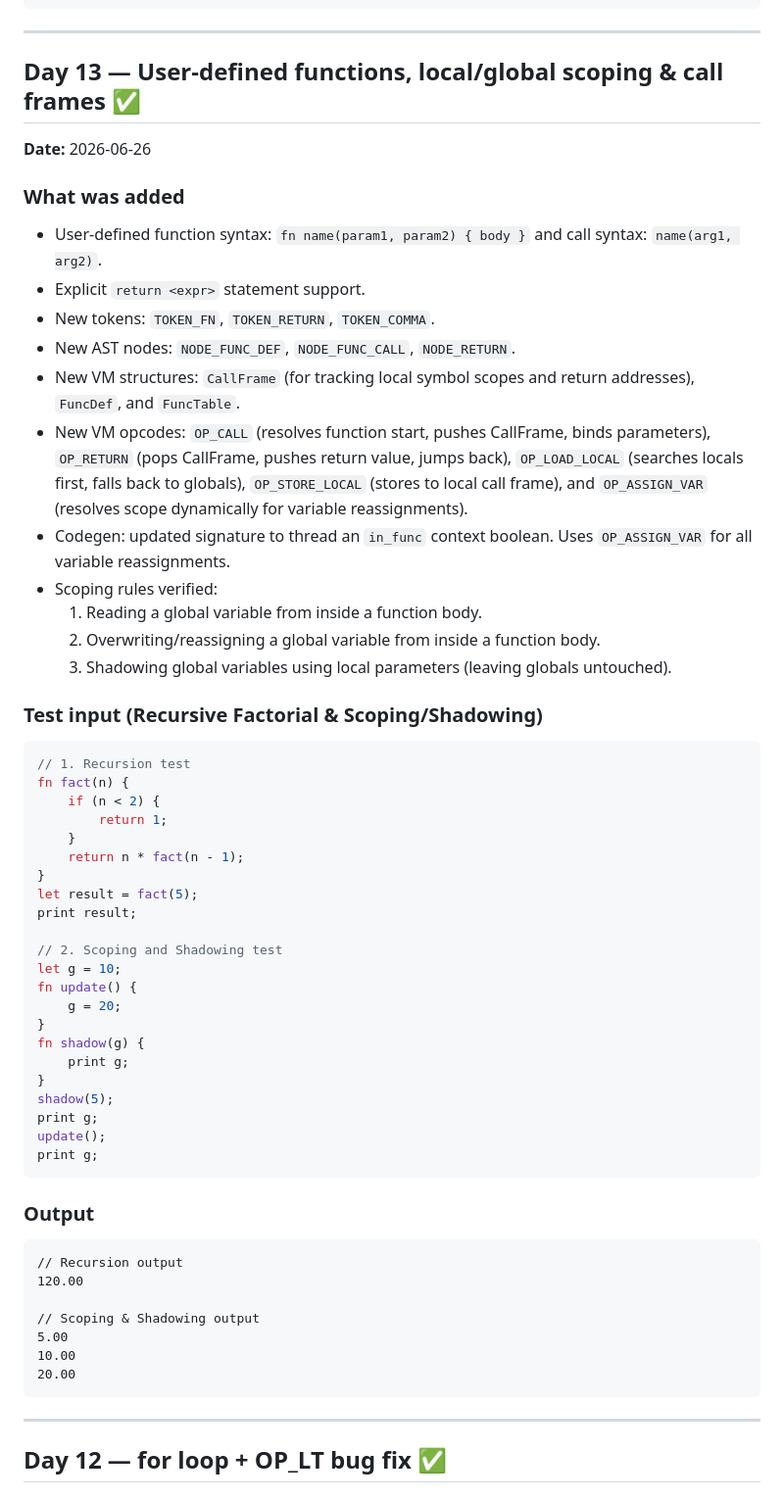
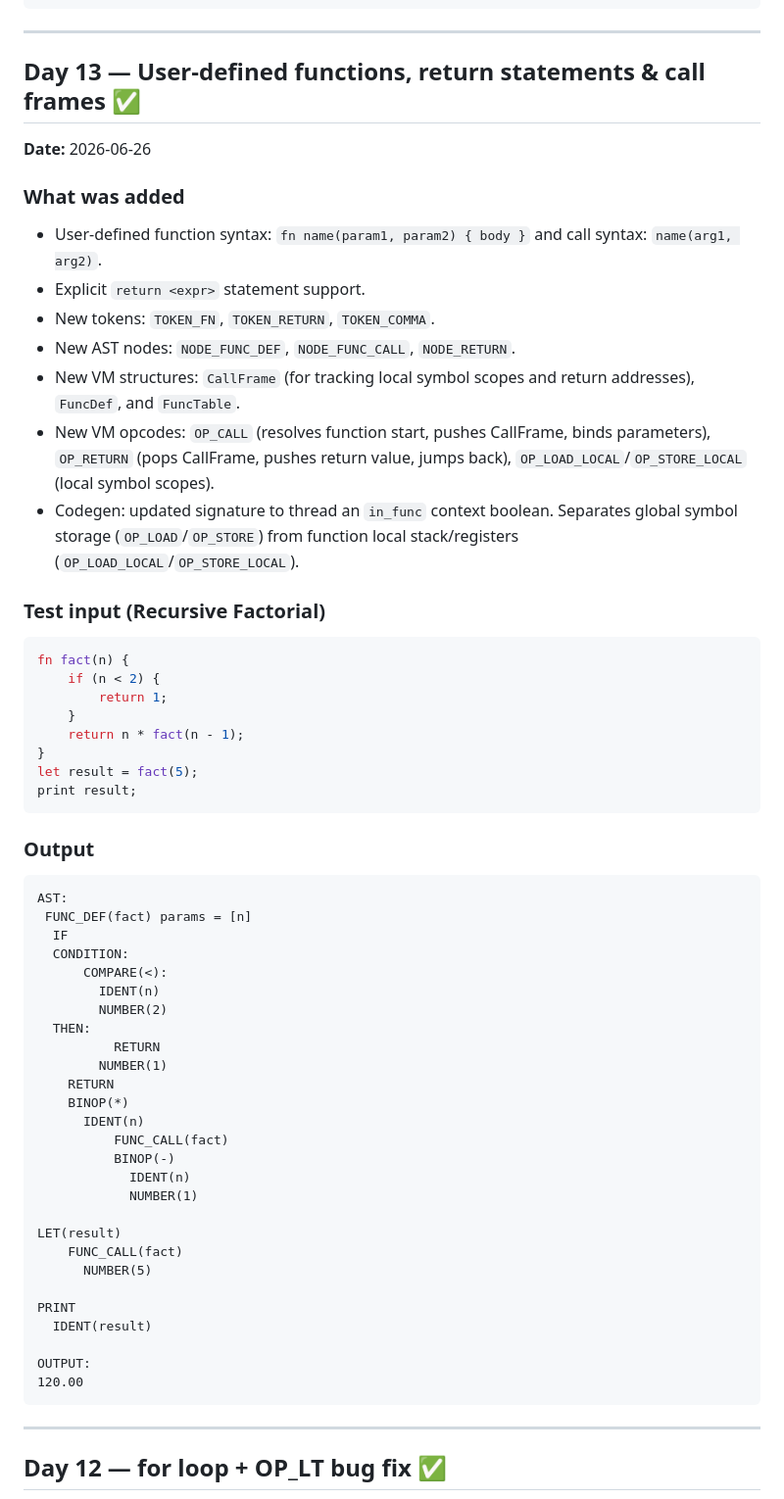
Before and after one commit to SVMK2808/toy_compiler, a Markdown page: knowledge/days.md, the part around the change. Shown at 98% size. Rendered like a GitHub page.

Commit message:
Day 14: Restore Day 13 log to its original state

````diff
--- a/knowledge/days.md
+++ b/knowledge/days.md
@@ -40,7 +40,7 @@ OUTPUT:
 
 ---
 
-## Day 13 — User-defined functions, local/global scoping & call frames ✅
+## Day 13 — User-defined functions, return statements & call frames ✅
 
 **Date:** 2026-06-26
 
@@ -50,16 +50,11 @@ OUTPUT:
 - New tokens: `TOKEN_FN`, `TOKEN_RETURN`, `TOKEN_COMMA`.
 - New AST nodes: `NODE_FUNC_DEF`, `NODE_FUNC_CALL`, `NODE_RETURN`.
 - New VM structures: `CallFrame` (for tracking local symbol scopes and return addresses), `FuncDef`, and `FuncTable`.
-- New VM opcodes: `OP_CALL` (resolves function start, pushes CallFrame, binds parameters), `OP_RETURN` (pops CallFrame, pushes return value, jumps back), `OP_LOAD_LOCAL` (searches locals first, falls back to globals), `OP_STORE_LOCAL` (stores to local call frame), and `OP_ASSIGN_VAR` (resolves scope dynamically for variable reassignments).
-- Codegen: updated signature to thread an `in_func` context boolean. Uses `OP_ASSIGN_VAR` for all variable reassignments.
-- Scoping rules verified:
-  1. Reading a global variable from inside a function body.
-  2. Overwriting/reassigning a global variable from inside a function body.
-  3. Shadowing global variables using local parameters (leaving globals untouched).
+- New VM opcodes: `OP_CALL` (resolves function start, pushes CallFrame, binds parameters), `OP_RETURN` (pops CallFrame, pushes return value, jumps back), `OP_LOAD_LOCAL`/`OP_STORE_LOCAL` (local symbol scopes).
+- Codegen: updated signature to thread an `in_func` context boolean. Separates global symbol storage (`OP_LOAD`/`OP_STORE`) from function local stack/registers (`OP_LOAD_LOCAL`/`OP_STORE_LOCAL`).
 
-### Test input (Recursive Factorial & Scoping/Shadowing)
+### Test input (Recursive Factorial)
 ```c
-// 1. Recursion test
 fn fact(n) {
     if (n < 2) {
         return 1;
@@ -68,30 +63,37 @@ fn fact(n) {
 }
 let result = fact(5);
 print result;
-
-// 2. Scoping and Shadowing test
-let g = 10;
-fn update() {
-    g = 20;
-}
-fn shadow(g) {
-    print g;
-}
-shadow(5);
-print g;
-update();
-print g;
 ```
 
 ### Output
 ```
-// Recursion output
+AST:
+ FUNC_DEF(fact) params = [n]
+  IF
+  CONDITION:
+      COMPARE(<):
+        IDENT(n)
+        NUMBER(2)
+  THEN:
+          RETURN
+        NUMBER(1)
+    RETURN
+    BINOP(*)
+      IDENT(n)
+          FUNC_CALL(fact)
+          BINOP(-)
+            IDENT(n)
+            NUMBER(1)
+
+LET(result)
+    FUNC_CALL(fact)
+      NUMBER(5)
+
+PRINT
+  IDENT(result)
+
+OUTPUT:
 120.00
-
-// Scoping & Shadowing output
-5.00
-10.00
-20.00
 ```
 
 ---
````
